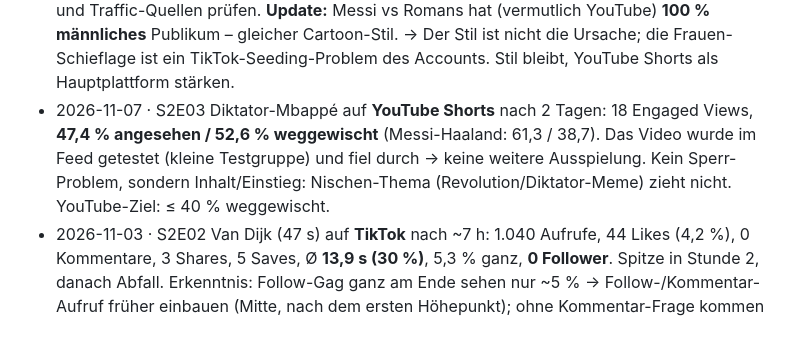
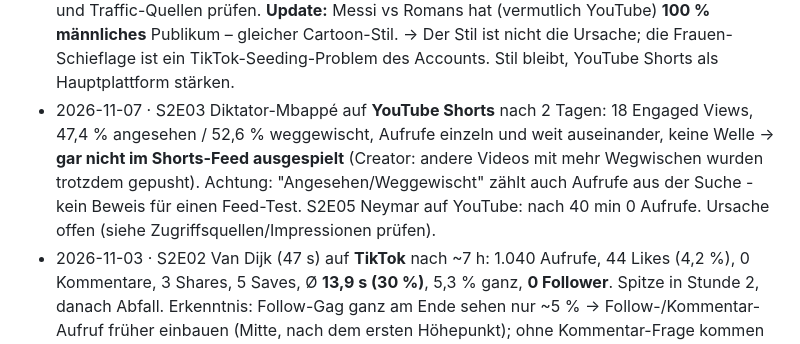
Before and after one commit to brockdaniel1305/Could, a Markdown page: channel/LEARNINGS.md, the part around the change. Rendered like a GitHub page.

Commit message:
LEARNINGS: correct S2E03 YouTube conclusion (never reached the Shorts feed)
Co-Authored-By: Claude Opus 5.5 <noreply@anthropic.com>
Claude-Session: https://claude.ai/code/session_0132AGQTzkhEcLrKynbVZigm

```diff
--- a/channel/LEARNINGS.md
+++ b/channel/LEARNINGS.md
@@ -155,9 +155,10 @@ Neue Einträge oben in die passende Rubrik, mit Datum und Folge.
   Offene Tests: YouTube-Demografie vergleichen, TikTok-Tab "Zuschauer*innen" (Alter, Land) und Traffic-Quellen prüfen.
   **Update:** Messi vs Romans hat (vermutlich YouTube) **100 % männliches** Publikum – gleicher Cartoon-Stil. → Der Stil ist nicht die
   Ursache; die Frauen-Schieflage ist ein TikTok-Seeding-Problem des Accounts. Stil bleibt, YouTube Shorts als Hauptplattform stärken.
-- 2026-11-07 · S2E03 Diktator-Mbappé auf **YouTube Shorts** nach 2 Tagen: 18 Engaged Views, **47,4 % angesehen / 52,6 % weggewischt**
-  (Messi-Haaland: 61,3 / 38,7). Das Video wurde im Feed getestet (kleine Testgruppe) und fiel durch → keine weitere Ausspielung.
-  Kein Sperr-Problem, sondern Inhalt/Einstieg: Nischen-Thema (Revolution/Diktator-Meme) zieht nicht. YouTube-Ziel: ≤ 40 % weggewischt.
+- 2026-11-07 · S2E03 Diktator-Mbappé auf **YouTube Shorts** nach 2 Tagen: 18 Engaged Views, 47,4 % angesehen / 52,6 % weggewischt,
+  Aufrufe einzeln und weit auseinander, keine Welle → **gar nicht im Shorts-Feed ausgespielt** (Creator: andere Videos mit mehr
+  Wegwischen wurden trotzdem gepusht). Achtung: "Angesehen/Weggewischt" zählt auch Aufrufe aus der Suche - kein Beweis für einen Feed-Test.
+  S2E05 Neymar auf YouTube: nach 40 min 0 Aufrufe. Ursache offen (siehe Zugriffsquellen/Impressionen prüfen).
 - 2026-11-03 · S2E02 Van Dijk (47 s) auf **TikTok** nach ~7 h: 1.040 Aufrufe, 44 Likes (4,2 %), 0 Kommentare, 3 Shares, 5 Saves,
   Ø **13,9 s (30 %)**, 5,3 % ganz, **0 Follower**. Spitze in Stunde 2, danach Abfall. Erkenntnis: Follow-Gag ganz am Ende sehen nur ~5 %
   → Follow-/Kommentar-Aufruf früher einbauen (Mitte, nach dem ersten Höhepunkt); ohne Kommentar-Frage kommen keine Kommentare.
```
